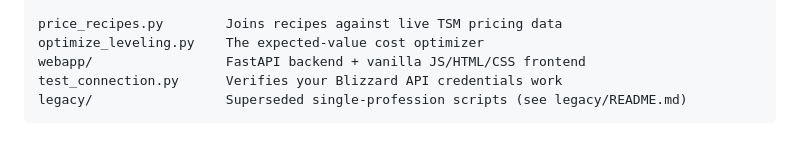
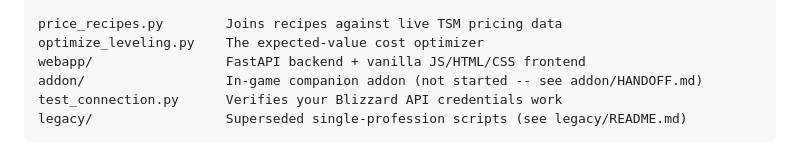
Before and after one commit to Nyte-fyre/ReagentRoute, a Markdown page: README.md, the part around the change. Drawn GitHub-style.

````diff
--- a/README.md
+++ b/README.md
@@ -177,6 +177,7 @@ scripts/                Data extraction pipeline
 price_recipes.py        Joins recipes against live TSM pricing data
 optimize_leveling.py    The expected-value cost optimizer
 webapp/                 FastAPI backend + vanilla JS/HTML/CSS frontend
+addon/                  In-game companion addon (not started -- see addon/HANDOFF.md)
 test_connection.py      Verifies your Blizzard API credentials work
 legacy/                 Superseded single-profession scripts (see legacy/README.md)
 ```
````
Also changed, not shown: addon/HANDOFF.md (added, +238 -0 lines).
